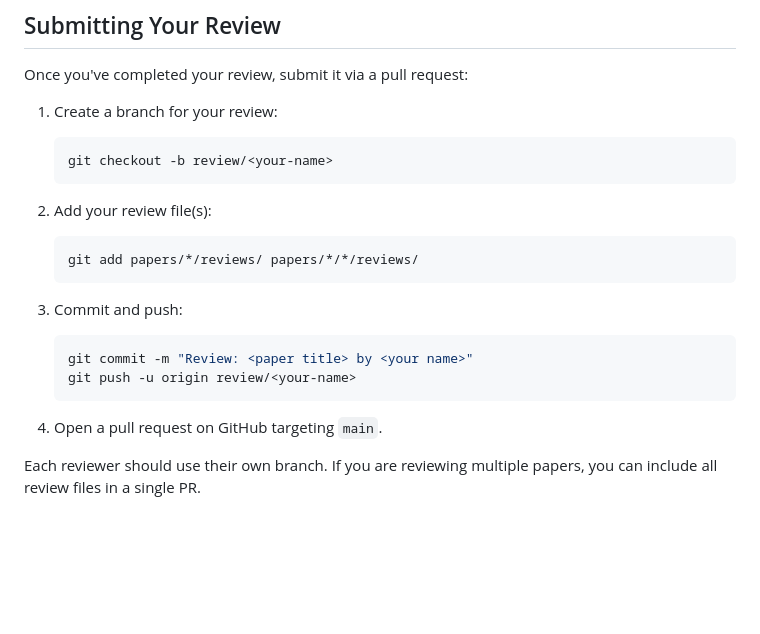
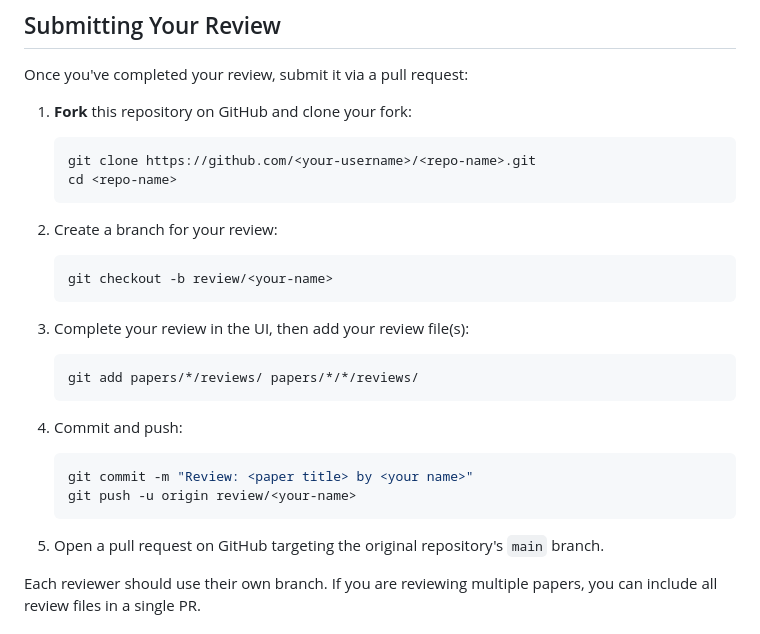
Before and after one commit to sensein/review-ui, a Markdown page: README.md, the part around the change. GitHub-like rendering; blank space fills up the shorter version.

Commit message:
Update submission instructions to use fork workflow for all reviewers

````diff
--- a/README.md
+++ b/README.md
@@ -26,23 +26,29 @@ The `papers/` directory should contain paper data (XML source files, `claims.jso
 
 Once you've completed your review, submit it via a pull request:
 
-1. Create a branch for your review:
+1. **Fork** this repository on GitHub and clone your fork:
+   ```bash
+   git clone https://github.com/<your-username>/<repo-name>.git
+   cd <repo-name>
+   ```
+
+2. Create a branch for your review:
    ```bash
    git checkout -b review/<your-name>
    ```
 
-2. Add your review file(s):
+3. Complete your review in the UI, then add your review file(s):
    ```bash
    git add papers/*/reviews/ papers/*/*/reviews/
    ```
 
-3. Commit and push:
+4. Commit and push:
    ```bash
    git commit -m "Review: <paper title> by <your name>"
    git push -u origin review/<your-name>
    ```
 
-4. Open a pull request on GitHub targeting `main`.
+5. Open a pull request on GitHub targeting the original repository's `main` branch.
 
 Each reviewer should use their own branch. If you are reviewing multiple papers, you can include all review files in a single PR.
 
````
